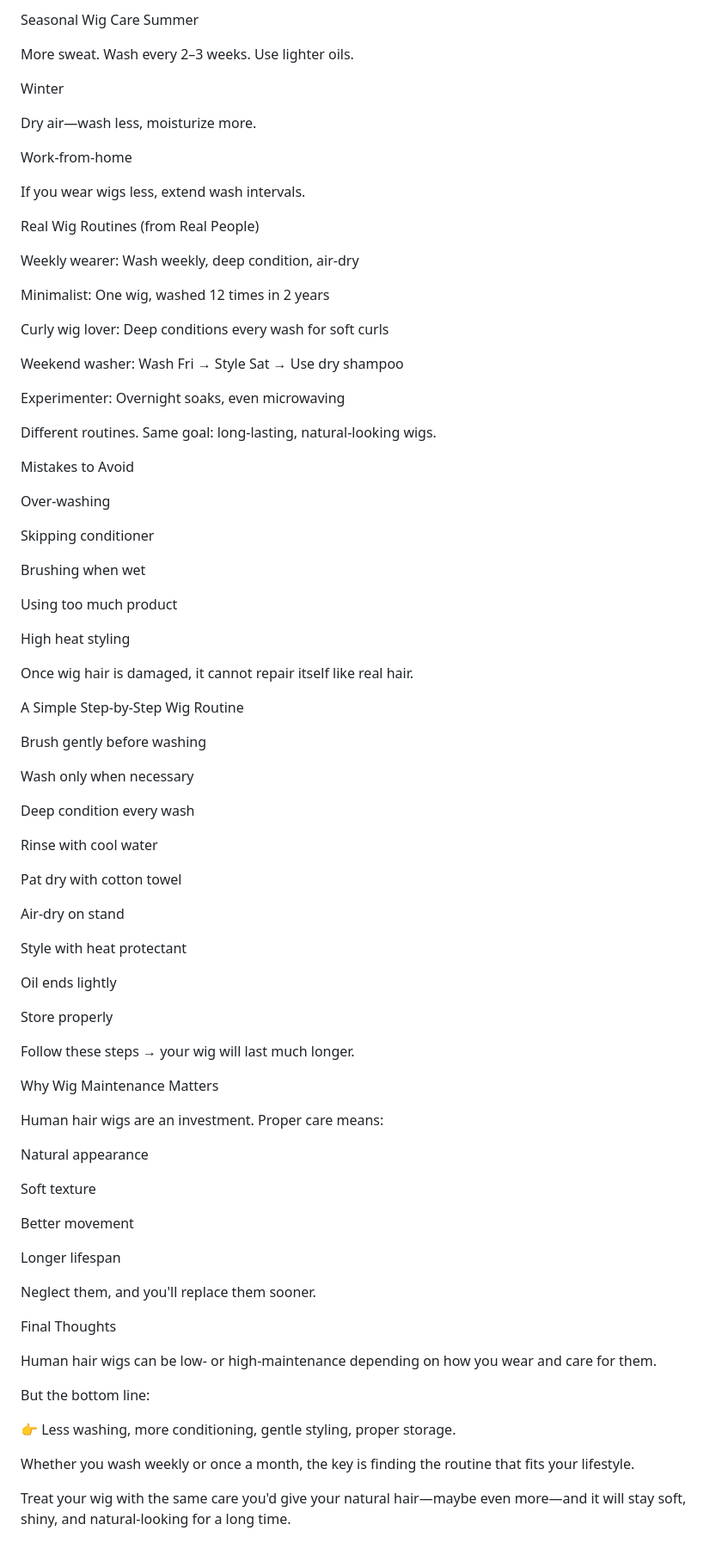
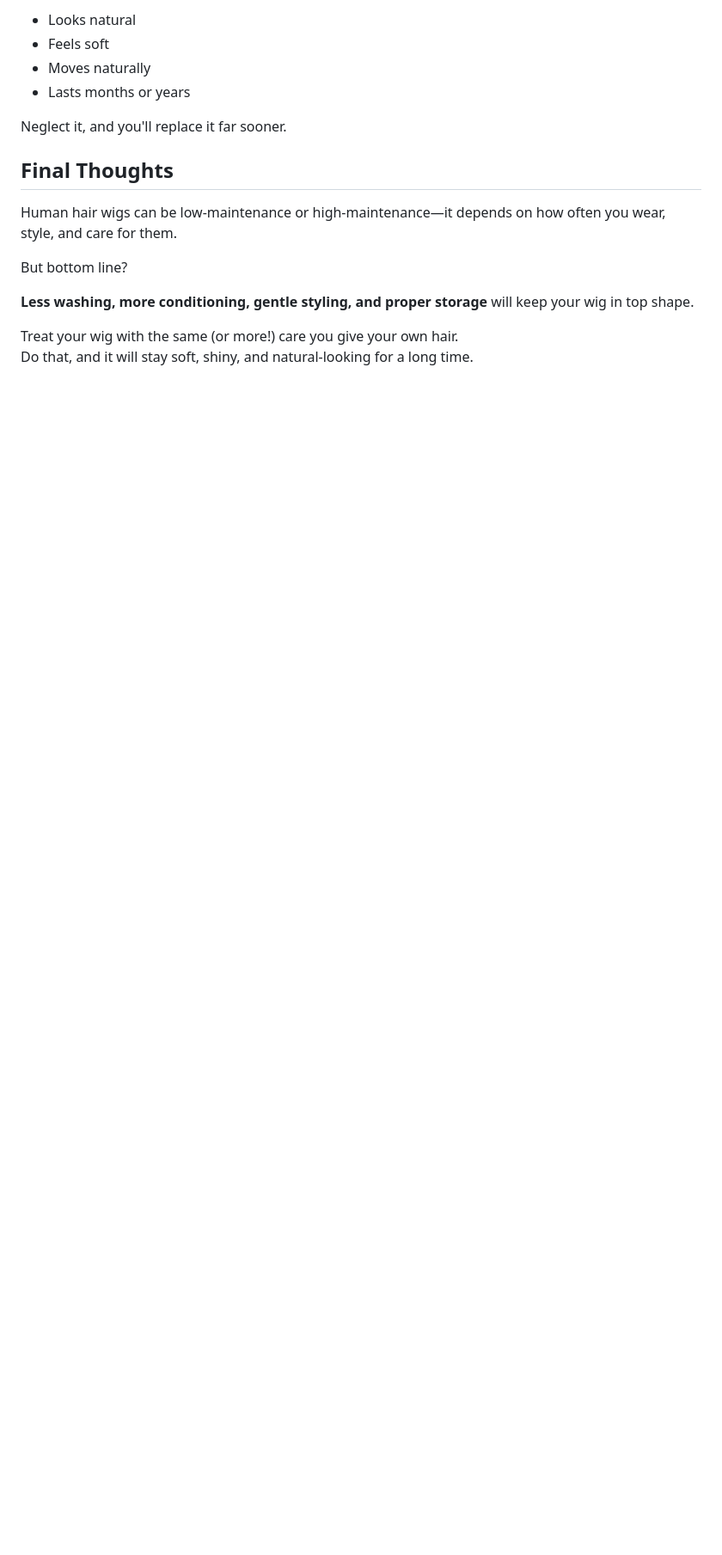
Before and after one commit to NewTimes-Hair/Newtimes-Hair, a Markdown page: human-hair-wig-maintenance.md, the part around one of its changes. Shown at 86% size. Drawn GitHub-style; blank space fills up the shorter version.

```diff
--- a/human-hair-wig-maintenance.md
+++ b/human-hair-wig-maintenance.md
@@ -124,89 +162,18 @@ If it smells fine and moves naturally, it doesn’t need washing.
 
-Seasonal Wig Care
-Summer
+- Looks natural
+- Feels soft
+- Moves naturally
+- Lasts months or years
 
-More sweat. Wash every 2–3 weeks. Use lighter oils.
+Neglect it, and you'll replace it far sooner.
 
-Winter
+## Final Thoughts
 
-Dry air—wash less, moisturize more.
+Human hair wigs can be low-maintenance or high-maintenance—it depends on how often you wear, style, and care for them.
 
-Work-from-home
+But bottom line?
 
-If you wear wigs less, extend wash intervals.
+**Less washing, more conditioning, gentle styling, and proper storage** will keep your wig in top shape.
 
-Real Wig Routines (from Real People)
-
-Weekly wearer: Wash weekly, deep condition, air-dry
-
-Minimalist: One wig, washed 12 times in 2 years
-
-Curly wig lover: Deep conditions every wash for soft curls
-
-Weekend washer: Wash Fri → Style Sat → Use dry shampoo
-
-Experimenter: Overnight soaks, even microwaving
-
-Different routines. Same goal: long-lasting, natural-looking wigs.
-
-Mistakes to Avoid
-
-Over-washing
-
-Skipping conditioner
-
-Brushing when wet
-
-Using too much product
-
-High heat styling
-
-Once wig hair is damaged, it cannot repair itself like real hair.
-
-A Simple Step-by-Step Wig Routine
-
-Brush gently before washing
-
-Wash only when necessary
-
-Deep condition every wash
-
-Rinse with cool water
-
-Pat dry with cotton towel
-
-Air-dry on stand
-
-Style with heat protectant
-
-Oil ends lightly
-
-Store properly
-
-Follow these steps → your wig will last much longer.
-
-Why Wig Maintenance Matters
-
-Human hair wigs are an investment. Proper care means:
-
-Natural appearance
-
-Soft texture
-
-Better movement
-
-Longer lifespan
-
-Neglect them, and you'll replace them sooner.
-
-Final Thoughts
-
-Human hair wigs can be low- or high-maintenance depending on how you wear and care for them.
-
-But the bottom line:
-
-👉 Less washing, more conditioning, gentle styling, proper storage.
-
-Whether you wash weekly or once a month, the key is finding the routine that fits your lifestyle.
-
-Treat your wig with the same care you'd give your natural hair—maybe even more—and it will stay soft, shiny, and natural-looking for a long time.
+Treat your wig with the same (or more!) care you give your own hair.
+Do that, and it will stay soft, shiny, and natural-looking for a long time.
```
Also changed, not shown: other parts of human-hair-wig-maintenance.md (+104 -66 lines).
